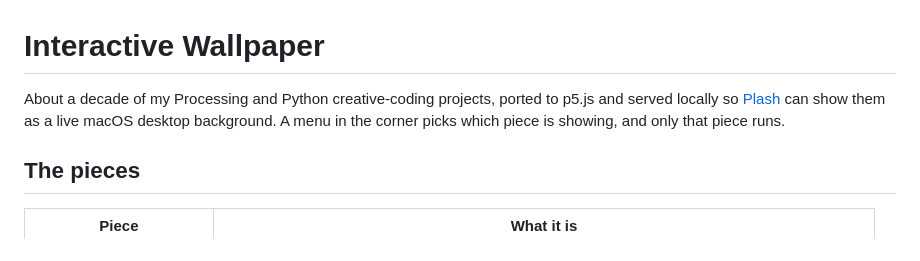
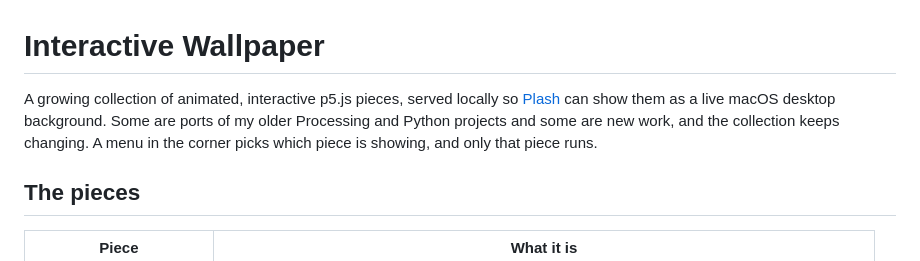
Before and after one commit to grayson-harrington/interactive-wallpaper, a Markdown page: README.md, the part around the change. Drawn GitHub-style.

Commit message:
README: describe the project as a growing collection, not a decade of ports
Co-Authored-By: Claude Opus 5.5 <noreply@anthropic.com>

```diff
--- a/README.md
+++ b/README.md
@@ -1,9 +1,10 @@
 # Interactive Wallpaper
 
-About a decade of my Processing and Python creative-coding projects, ported to p5.js and
-served locally so [Plash](https://sindresorhus.com/plash) can show them as a live macOS
-desktop background. A menu in the corner picks which piece is showing, and only that
-piece runs.
+A growing collection of animated, interactive p5.js pieces, served locally so
+[Plash](https://sindresorhus.com/plash) can show them as a live macOS desktop background.
+Some are ports of my older Processing and Python projects and some are new work, and
+the collection keeps changing. A menu in the corner picks which piece is showing, and
+only that piece runs.
 
 ## The pieces
 
```
Also changed, not shown: CLAUDE.md (+2 -1 lines).
